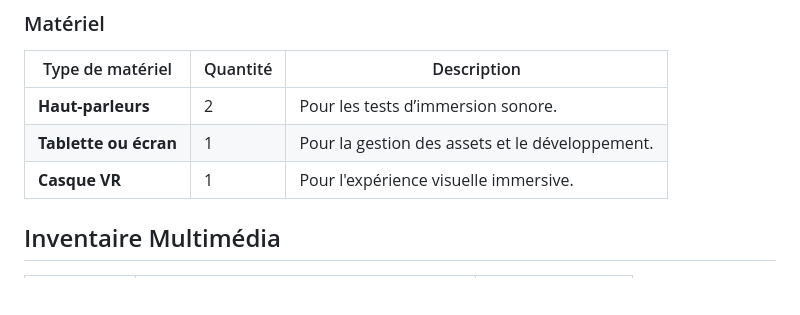
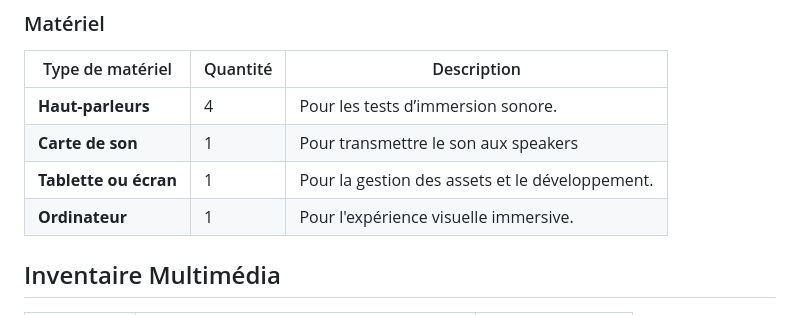
Before and after one commit to Timingmerkat83/pl_synergy_elementals, a Markdown page: README.md, the part around the change. GitHub-like rendering; blank space fills up the shorter version.

```diff
--- a/README.md
+++ b/README.md
@@ -138,9 +138,10 @@ Chaque élément dispose d'une série de scènes structurées ainsi :
 
 | Type de matériel        | Quantité | Description                             |
 |-------------------------|----------|-----------------------------------------|
-| **Haut-parleurs**       | 2        | Pour les tests d’immersion sonore.     |
+| **Haut-parleurs**       | 4        | Pour les tests d’immersion sonore.     |
+| **Carte de son**       | 1        | Pour transmettre le son aux speakers     |
 | **Tablette ou écran**   | 1        | Pour la gestion des assets et le développement. |
-| **Casque VR**           | 1        | Pour l'expérience visuelle immersive.  |
+| **Ordinateur**           | 1        | Pour l'expérience visuelle immersive.  |
 
 ## Inventaire Multimédia
 
```
